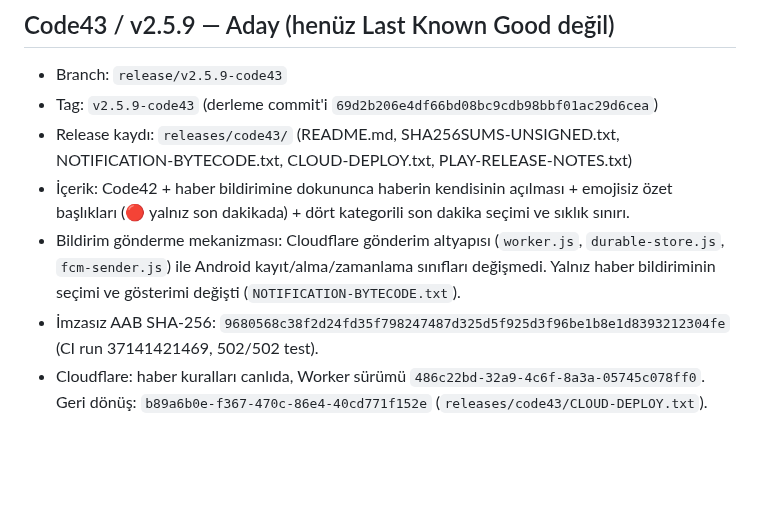
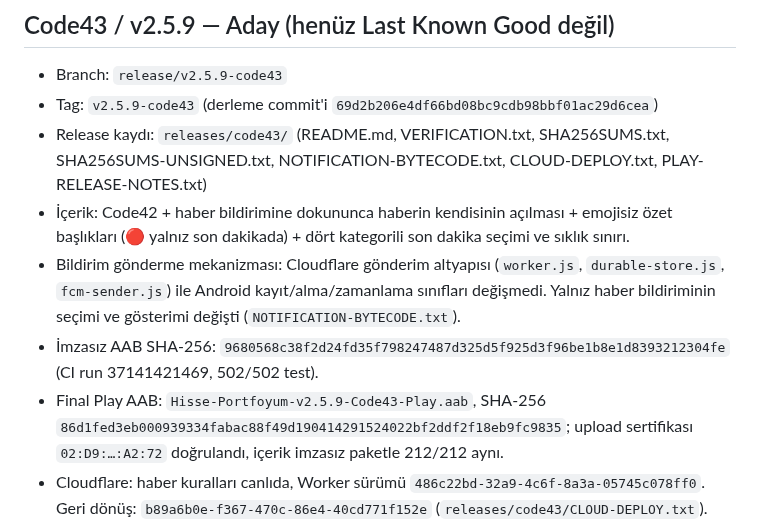
Before and after one commit to canmuslu59/halka-arz-portfoy, a Markdown page: SAFE_RELEASES.md, the part around the change. Rendered like a GitHub page; blank space fills up the shorter version.

Commit message:
docs: record signed Code43 / v2.5.9 AAB checksum in SAFE_RELEASES

```diff
--- a/SAFE_RELEASES.md
+++ b/SAFE_RELEASES.md
@@ -50,10 +50,11 @@ Alternatif: Code41'de olduğu gibi yayınlanmış AAB'nin yalnız manifestindeki
 
 - Branch: `release/v2.5.9-code43`
 - Tag: `v2.5.9-code43` (derleme commit'i `69d2b206e4df66bd08bc9cdb98bbf01ac29d6cea`)
-- Release kaydı: `releases/code43/` (README.md, SHA256SUMS-UNSIGNED.txt, NOTIFICATION-BYTECODE.txt, CLOUD-DEPLOY.txt, PLAY-RELEASE-NOTES.txt)
+- Release kaydı: `releases/code43/` (README.md, VERIFICATION.txt, SHA256SUMS.txt, SHA256SUMS-UNSIGNED.txt, NOTIFICATION-BYTECODE.txt, CLOUD-DEPLOY.txt, PLAY-RELEASE-NOTES.txt)
 - İçerik: Code42 + haber bildirimine dokununca haberin kendisinin açılması + emojisiz özet başlıkları (🔴 yalnız son dakikada) + dört kategorili son dakika seçimi ve sıklık sınırı.
 - Bildirim gönderme mekanizması: Cloudflare gönderim altyapısı (`worker.js`, `durable-store.js`, `fcm-sender.js`) ile Android kayıt/alma/zamanlama sınıfları değişmedi. Yalnız haber bildiriminin seçimi ve gösterimi değişti (`NOTIFICATION-BYTECODE.txt`).
 - İmzasız AAB SHA-256: `9680568c38f2d24fd35f798247487d325d5f925d3f96be1b8e1d8393212304fe` (CI run 37141421469, 502/502 test).
+- Final Play AAB: `Hisse-Portfoyum-v2.5.9-Code43-Play.aab`, SHA-256 `86d1fed3eb000939334fabac88f49d190414291524022bf2ddf2f18eb9fc9835`; upload sertifikası `02:D9:…:A2:72` doğrulandı, içerik imzasız paketle 212/212 aynı.
 - Cloudflare: haber kuralları canlıda, Worker sürümü `486c22bd-32a9-4c6f-8a3a-05745c078ff0`. Geri dönüş: `b89a6b0e-f367-470c-86e4-40cd771f152e` (`releases/code43/CLOUD-DEPLOY.txt`).
 - Sorun çıkarsa: uygulamada Code41'e dön (yukarıdaki adımlar), Cloudflare'de Worker'ı `b89a6b0e…` sürümüne al. Play'de sorunsuz çalıştığı onaylanınca Last Known Good olarak işaretlenebilir.
 
```
